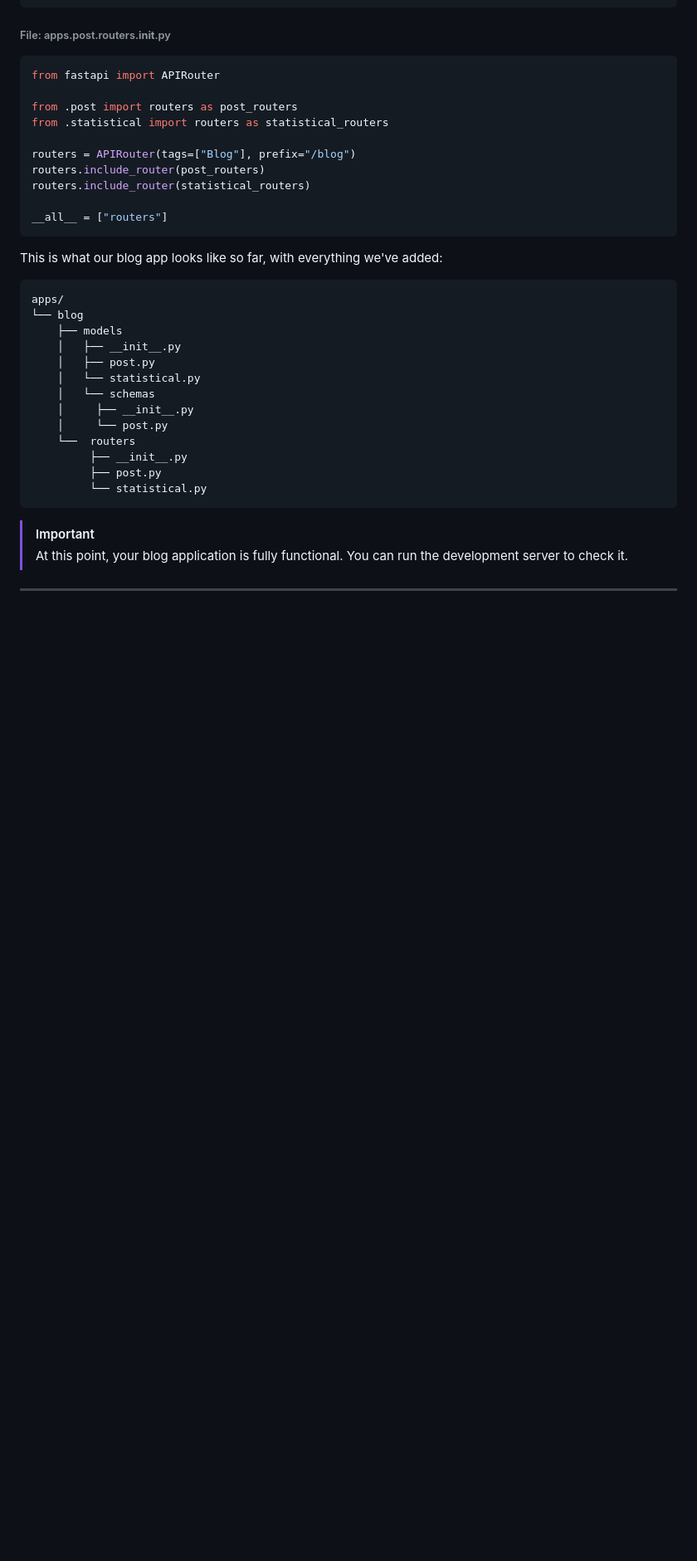
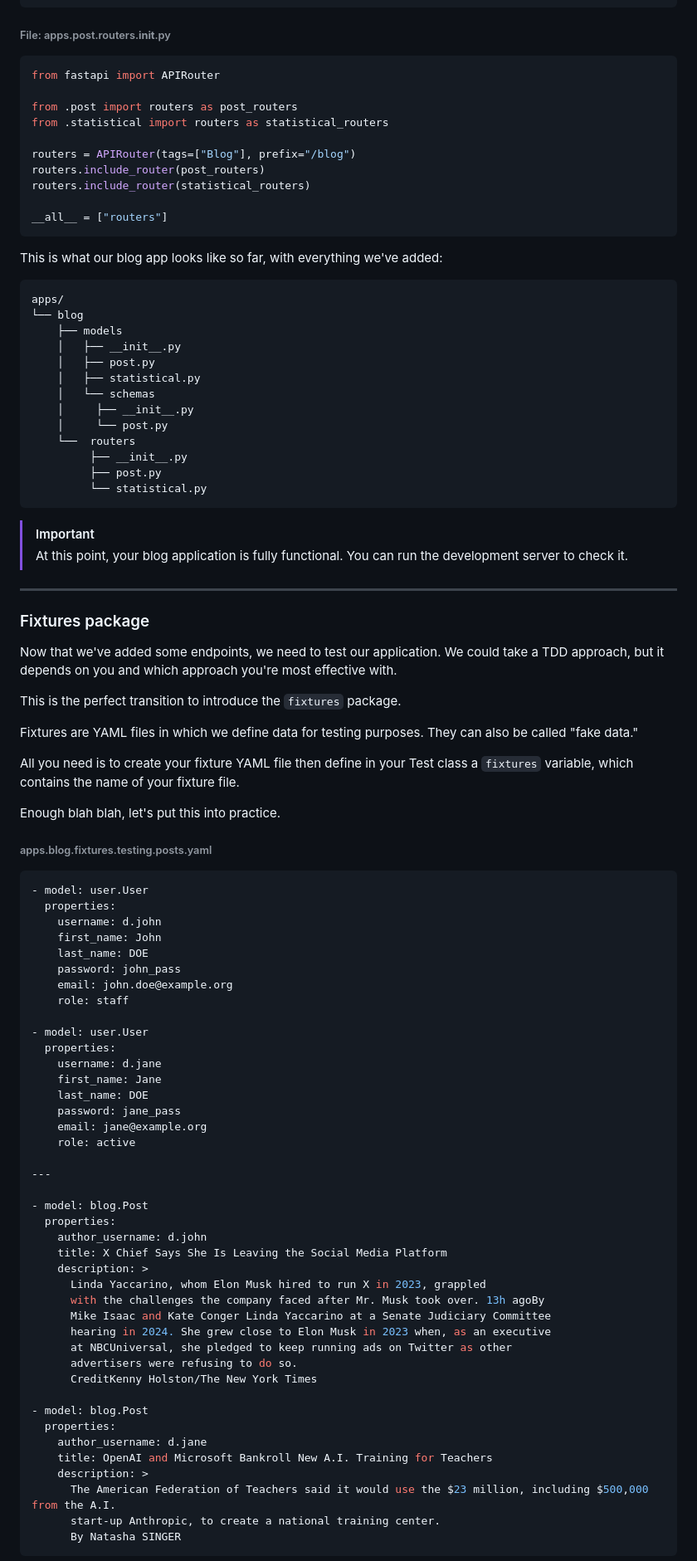
Before and after one commit to meschac38700/fastapi_getstarted, a Markdown page: README.md, the part around the change printed below. Shown: that part at 83% size. GitHub-like rendering; blank space fills up the shorter version.

Commit message:
:memo: Add docs for fixtures

````diff
--- a/README.md
+++ b/README.md
@@ -406,7 +417,7 @@ apps/
     ├── models
     │   ├── __init__.py
     │   ├── post.py
-    │   └── statistical.py
+    │   ├── statistical.py
     │   └── schemas
     │     ├── __init__.py
     │     └── post.py
@@ -421,3 +432,61 @@ apps/
 > You can run the development server to check it.
 
 ---
+<a id="fixtures"></a>
+### Fixtures package
+Now that we've added some endpoints, we need to test our application.
+We could take a TDD approach, but it depends on you and which approach you're most effective with.
+
+This is the perfect transition to introduce the `fixtures` package.
+
+Fixtures are YAML files in which we define data for testing purposes. They can also be called "fake data."
+
+All you need is to create your fixture YAML file then define in your Test class a `fixtures` variable,
+which contains the name of your fixture file.
+
+Enough blah blah, let's put this into practice.
+###### apps.blog.fixtures.testing.posts.yaml
+```YAML
+- model: user.User
+  properties:
+    username: d.john
+    first_name: John
+    last_name: DOE
+    password: john_pass
+    email: john.doe@example.org
+    role: staff
+
+- model: user.User
+  properties:
+    username: d.jane
+    first_name: Jane
+    last_name: DOE
+    password: jane_pass
+    email: jane@example.org
+    role: active
+
+---
+
+- model: blog.Post
+  properties:
+    author_username: d.john
+    title: X Chief Says She Is Leaving the Social Media Platform
+    description: >
+      Linda Yaccarino, whom Elon Musk hired to run X in 2023, grappled
+      with the challenges the company faced after Mr. Musk took over. 13h agoBy
+      Mike Isaac and Kate Conger Linda Yaccarino at a Senate Judiciary Committee
+      hearing in 2024. She grew close to Elon Musk in 2023 when, as an executive
+      at NBCUniversal, she pledged to keep running ads on Twitter as other
+      advertisers were refusing to do so.
+      CreditKenny Holston/The New York Times
+
+- model: blog.Post
+  properties:
+    author_username: d.jane
+    title: OpenAI and Microsoft Bankroll New A.I. Training for Teachers
+    description: >
+      The American Federation of Teachers said it would use the $23 million, including $500,000 from the A.I.
+      start-up Anthropic, to create a national training center.
+      By Natasha SINGER
+```
+
````
Also changed, not shown: other parts of README.md (+106 -5 lines).
